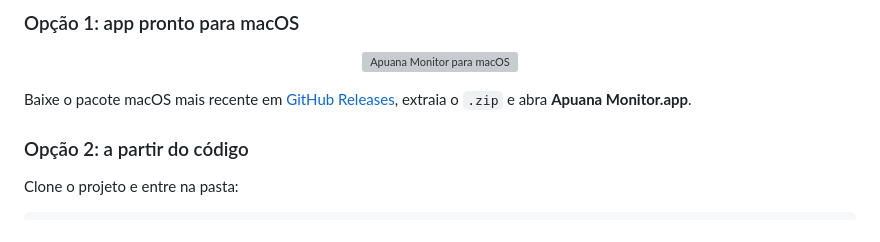
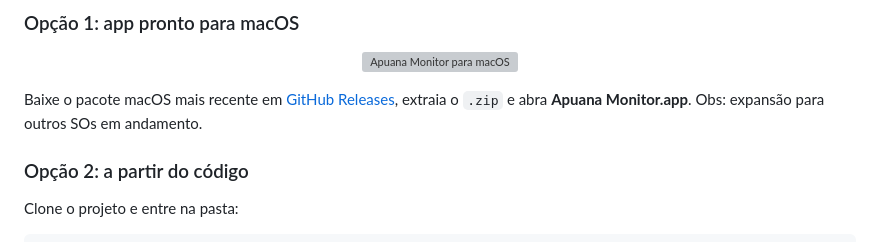
Before and after one commit to Gabriel-Wamat/apuana_cluster_monitoring, a Markdown page: README.md, the part around the change. Rendered like a GitHub page; grey boxes are pictures that could not be loaded.

```diff
--- a/README.md
+++ b/README.md
@@ -58,7 +58,7 @@ O repositório inclui `.tool-versions` para `asdf`/`mise`, com Python 3.12.12 e
 </p>
 
 Baixe o pacote macOS mais recente em [GitHub Releases](https://github.com/Gabriel-Wamat/apuana_cluster_monitoring/releases/latest), extraia o `.zip` e abra **Apuana Monitor.app**.
-
+Obs: expansão para outros SOs em andamento.
 ### Opção 2: a partir do código
 
 Clone o projeto e entre na pasta:
```
